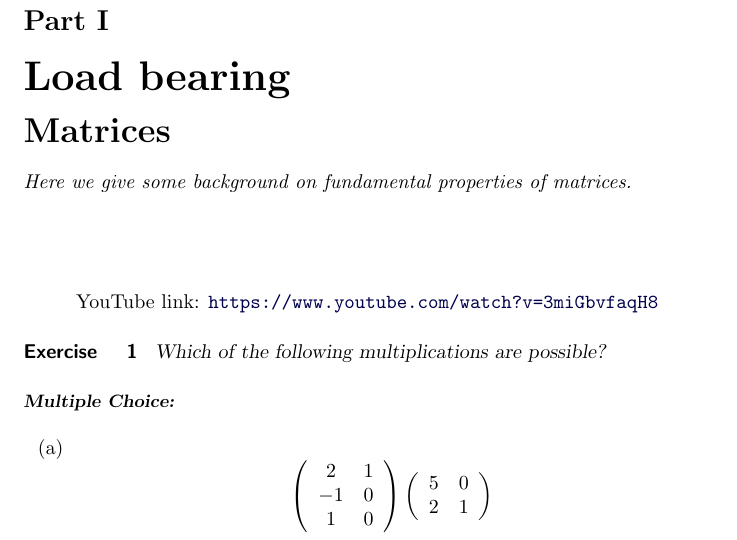
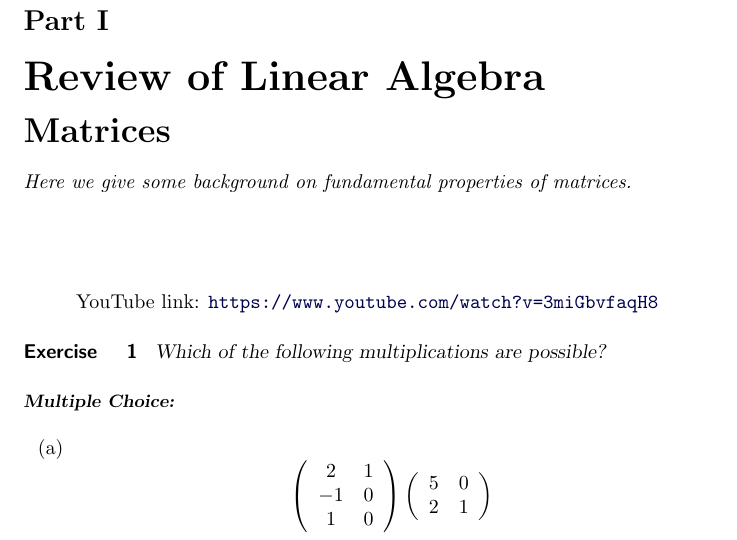
Before and after one commit to pfatheddin/reviewlinearalgebra, a LaTeX document (reviewOfLinearAlgebra.tex): part of page 3 of 18, cut so that both start at the same text. Compiled offline with pdfLaTeX.

Commit message:
Update reviewOfLinearAlgebra.tex

```diff
--- a/reviewOfLinearAlgebra.tex
+++ b/reviewOfLinearAlgebra.tex
@@ -9,7 +9,7 @@
 \end{abstract}
 \maketitle
 
-\part{Load bearing}
+\part{Review of Linear Algebra}
 
 \activity{matrices}
 \activity{systems}
```
